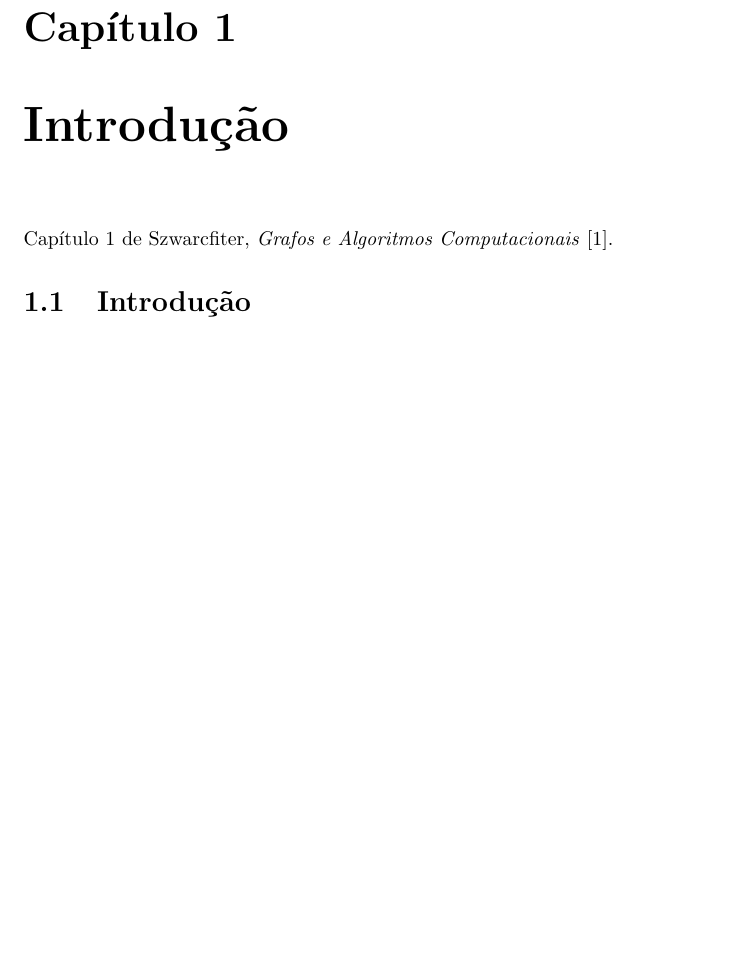
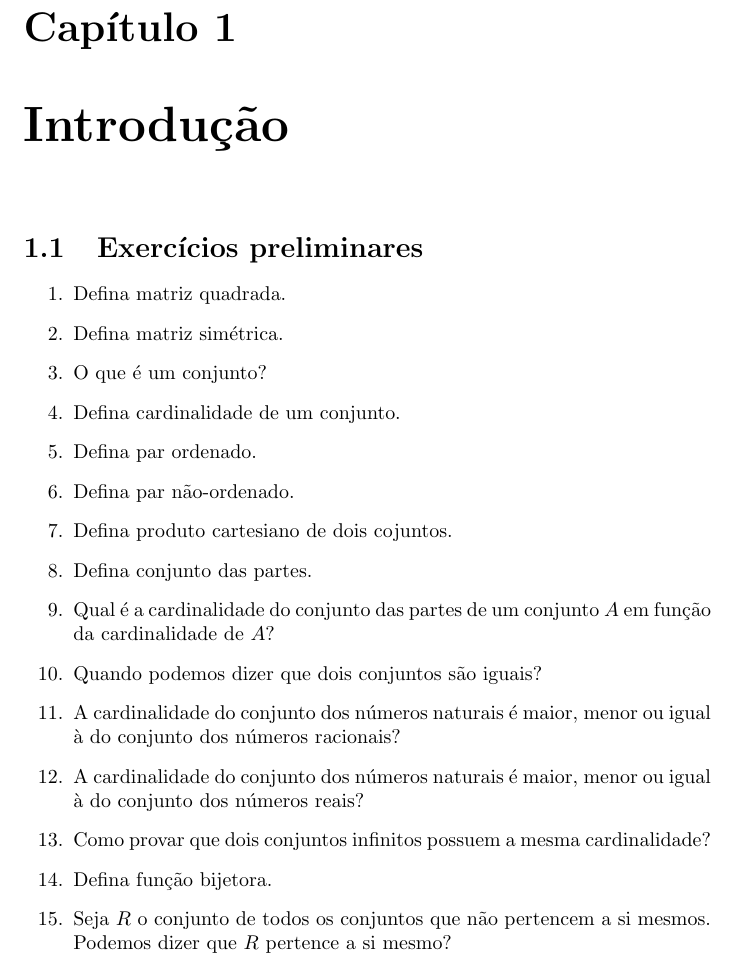
Before and after one commit to ddantas/apostila_grafos, a LaTeX document (grafos.tex, which reads 01_introducao.tex): part of page 3 of 7, cut so that both start at the same text, the shorter picture padded with empty space. Compiled offline with pdfLaTeX.

Commit message:
Added preliminary exercises.

```diff
--- a/01_introducao.tex
+++ b/01_introducao.tex
@@ -5,10 +5,28 @@
 \pagenumbering{arabic}
 
 
-Capítulo 1 de Szwarcfiter, \textit{Grafos e Algoritmos Computacionais}~\cite{Szwarcfiter1986grafos}.
+%Capítulo 1 de Szwarcfiter, \textit{Grafos e Algoritmos Computacionais}~\cite{Szwarcfiter1986grafos}.
 
 %%%%%%%%%%%%%%%%%%%%%%%%%%%%%%%%%%%%%%%%%%%%%%%%%%%%%%%%%%%%
-\section{Introdução}
+\section{Exercícios preliminares}
+
+\begin{enumerate}
+\item Defina matriz quadrada.
+\item Defina matriz simétrica.
+\item O que é um conjunto?
+\item Defina cardinalidade de um conjunto.
+\item Defina par ordenado.
+\item Defina par não-ordenado.
+\item Defina produto cartesiano de dois cojuntos.
+\item Defina conjunto das partes.
+\item Qual é a cardinalidade do conjunto das partes de um conjunto $A$ em função da cardinalidade de $A$?
+\item Quando podemos dizer que dois conjuntos são iguais?
+\item A cardinalidade do conjunto dos números naturais é maior, menor ou igual à do conjunto dos números racionais?
+\item A cardinalidade do conjunto dos números naturais é maior, menor ou igual à do conjunto dos números reais?
+\item Como provar que dois conjuntos infinitos possuem a mesma cardinalidade?
+\item Defina função bijetora.
+\item Seja $R$ o conjunto de todos os conjuntos que não pertencem a si mesmos. Podemos dizer que $R$ pertence a si mesmo?
+\end{enumerate}
 
 \begin{easylist}
 
```
Also changed, not shown: grafos.pdf (added).
